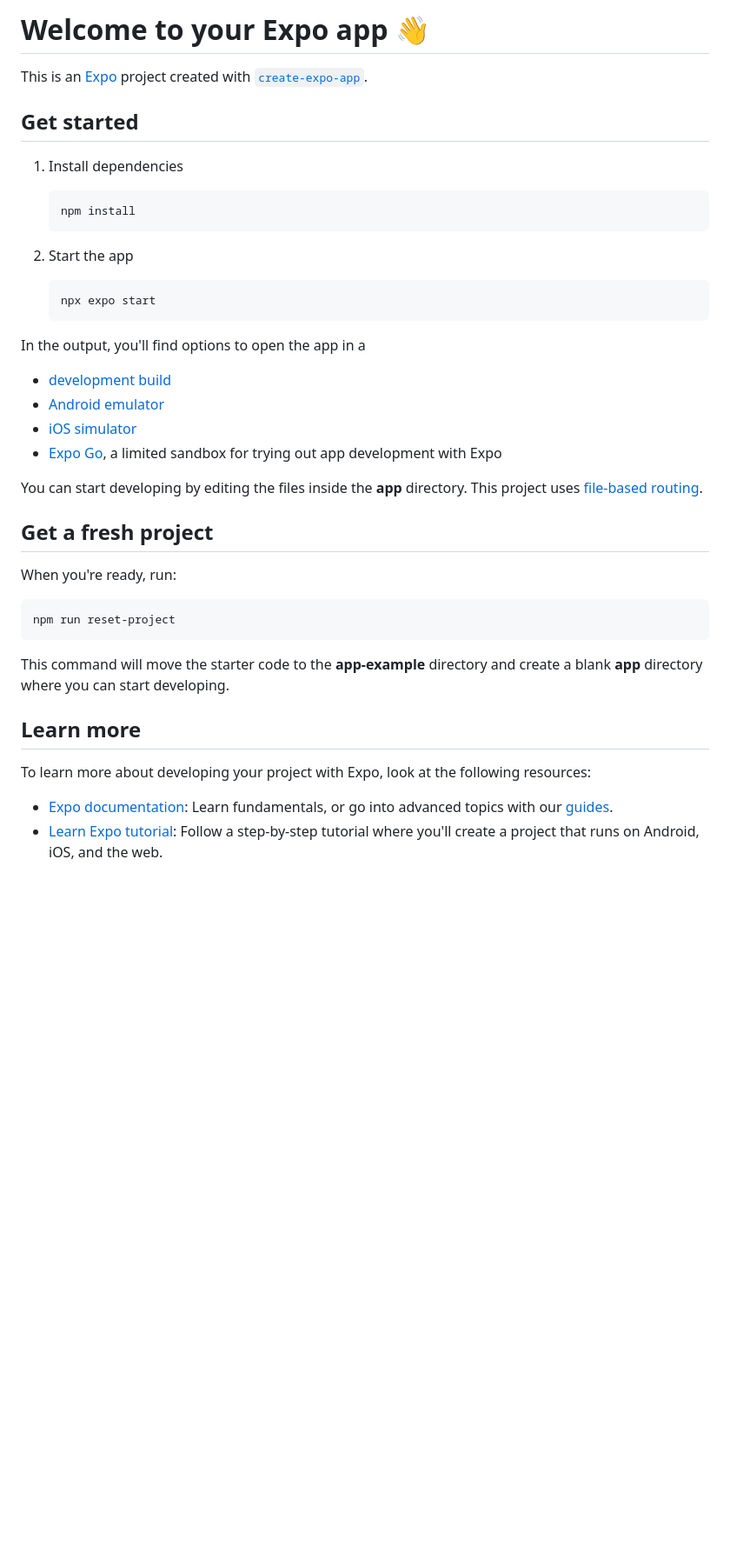
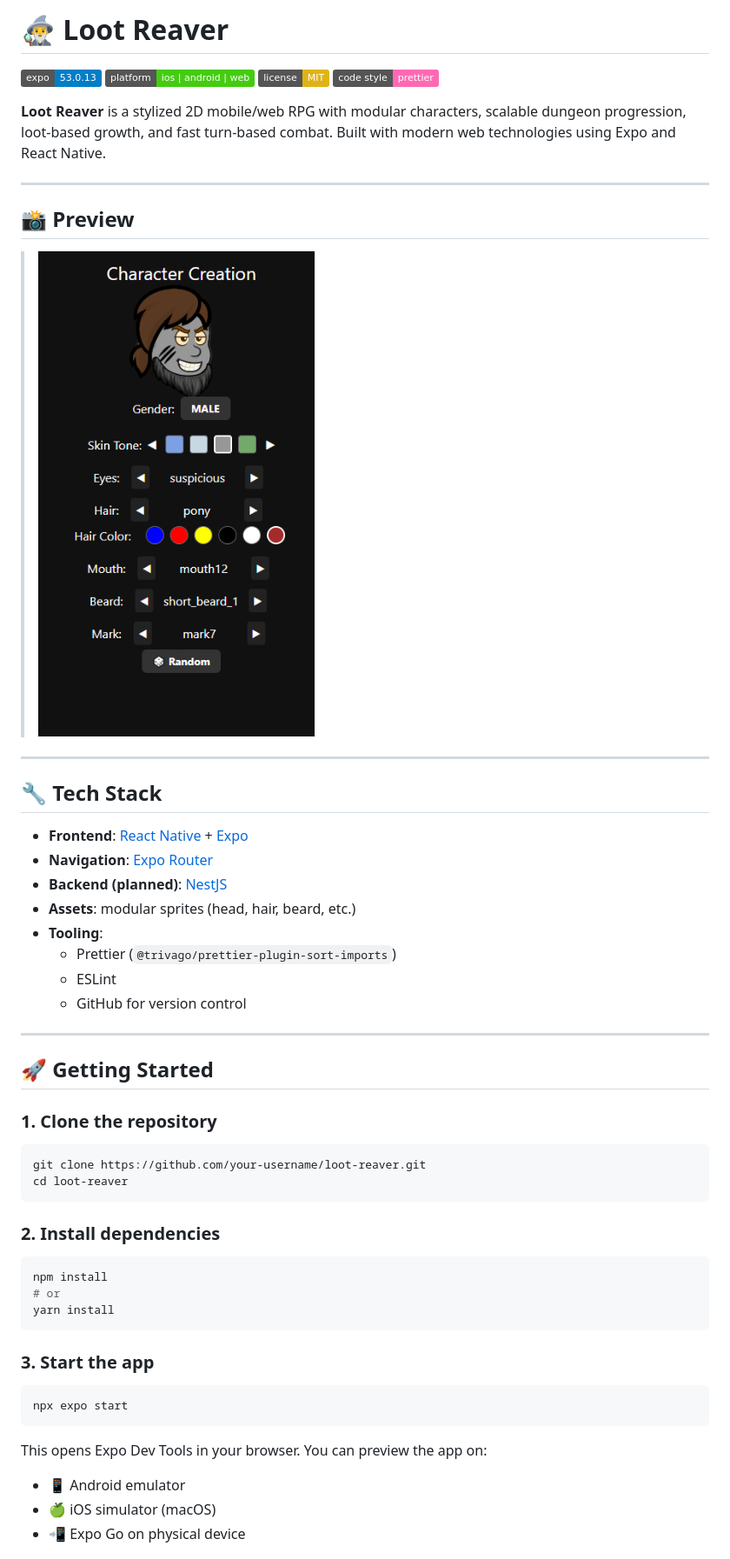
Before and after one commit to alexandergm90/loot-reaver, a Markdown page: README.md, the part around the change printed below. Shown: that part at 87% size. Drawn GitHub-style; pictures changed too: img_1.png (added); badges without logos; blank space fills up the shorter version.

Commit message:
Update readme and license

````diff
--- a/README.md
+++ b/README.md
@@ -1,44 +1,57 @@
-# Welcome to your Expo app 👋
+# 🧙‍♂️ Loot Reaver
 
-This is an [Expo](https://expo.dev) project created with [`create-expo-app`](https://www.npmjs.com/package/create-expo-app).
+[![Expo SDK](https://img.shields.io/badge/expo-53.0.13-blue?logo=expo)](https://expo.dev)
+[![Platform](https://img.shields.io/badge/platform-ios%20|%20android%20|%20web-brightgreen?logo=react)](https://reactnative.dev)
+[![License: MIT](https://img.shields.io/badge/license-MIT-yellow.svg)](LICENSE)
+[![Code Style: Prettier](https://img.shields.io/badge/code%20style-prettier-ff69b4.svg?logo=prettier)](https://prettier.io)
 
-## Get started
+**Loot Reaver** is a stylized 2D mobile/web RPG with modular characters, scalable dungeon progression, loot-based growth, and fast turn-based combat. Built with modern web technologies using Expo and React Native.
 
-1. Install dependencies
+---
 
-    ```bash
-    npm install
-    ```
+## 📸 Preview
 
-2. Start the app
+> ![img_1.png](img_1.png)
 
-    ```bash
-    npx expo start
-    ```
+---
 
-In the output, you'll find options to open the app in a
+## 🔧 Tech Stack
 
-- [development build](https://docs.expo.dev/develop/development-builds/introduction/)
-- [Android emulator](https://docs.expo.dev/workflow/android-studio-emulator/)
-- [iOS simulator](https://docs.expo.dev/workflow/ios-simulator/)
-- [Expo Go](https://expo.dev/go), a limited sandbox for trying out app development with Expo
+- **Frontend**: [React Native](https://reactnative.dev/) + [Expo](https://expo.dev/)
+- **Navigation**: [Expo Router](https://expo.github.io/router/)
+- **Backend (planned)**: [NestJS](https://nestjs.com/)
+- **Assets**: modular sprites (head, hair, beard, etc.)
+- **Tooling**:
+   - Prettier (`@trivago/prettier-plugin-sort-imports`)
+   - ESLint
+   - GitHub for version control
 
-You can start developing by editing the files inside the **app** directory. This project uses [file-based routing](https://docs.expo.dev/router/introduction).
+---
 
-## Get a fresh project
+## 🚀 Getting Started
 
-When you're ready, run:
+### 1. Clone the repository
 
 ```bash
-npm run reset-project
+git clone https://github.com/your-username/loot-reaver.git
+cd loot-reaver
 ```
 
-This command will move the starter code to the **app-example** directory and create a blank **app** directory where you can start developing.
+### 2. Install dependencies
+```bash
+npm install
+# or
+yarn install
+```
 
-## Learn more
+### 3. Start the app
+```bash
+npx expo start
+```
 
-To learn more about developing your project with Expo, look at the following resources:
+This opens Expo Dev Tools in your browser. You can preview the app on:
 
-- [Expo documentation](https://docs.expo.dev/): Learn fundamentals, or go into advanced topics with our [guides](https://docs.expo.dev/guides).
-- [Learn Expo tutorial](https://docs.expo.dev/tutorial/introduction/): Follow a step-by-step tutorial where you'll create a project that runs on Android, iOS, and the web.
+- 📱 Android emulator
+- 🍏 iOS simulator (macOS)
+- 📲 Expo Go on physical device
 
````
Also changed, not shown: other parts of README.md (+29 -4 lines), img.png (added), 1 other file.
